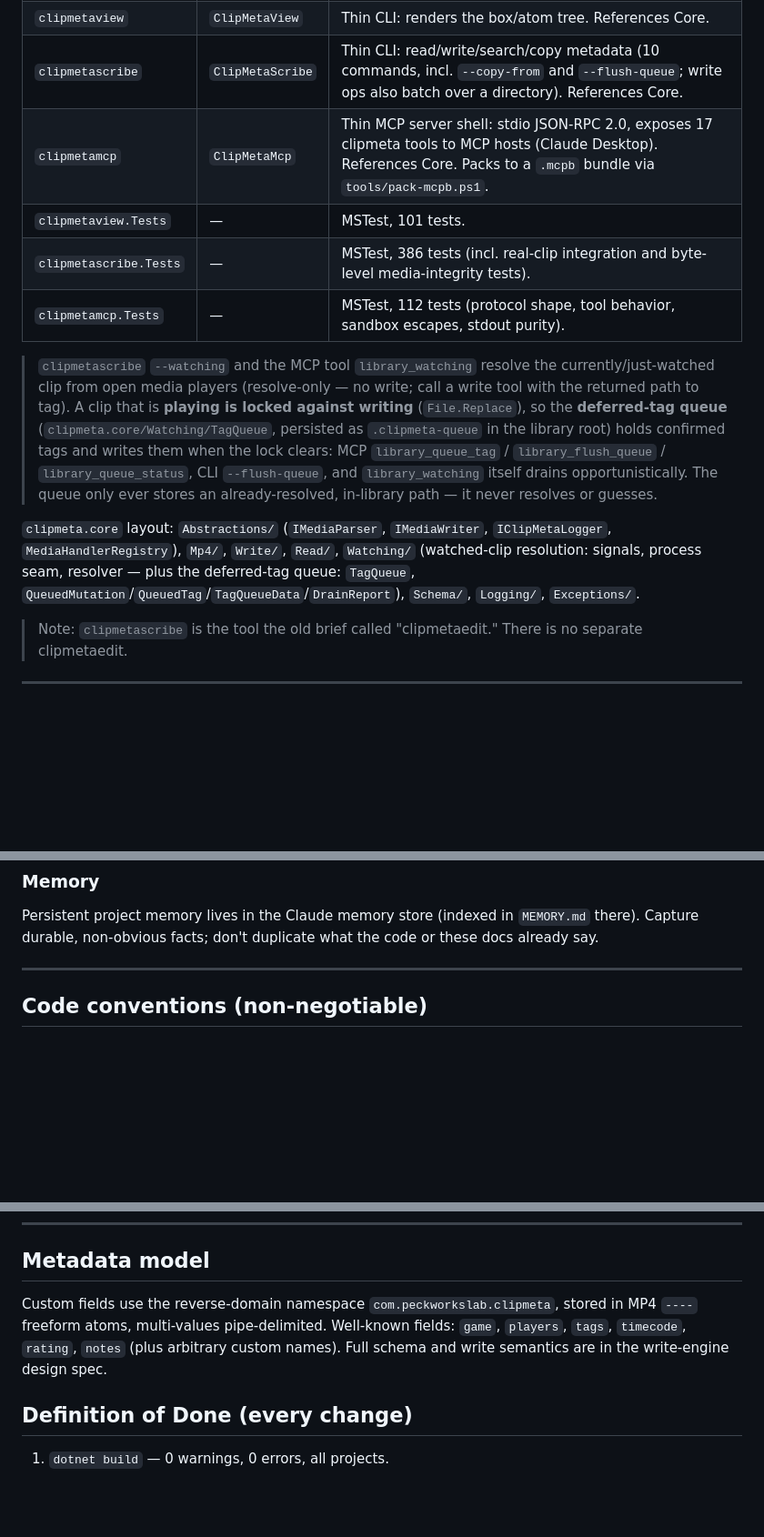
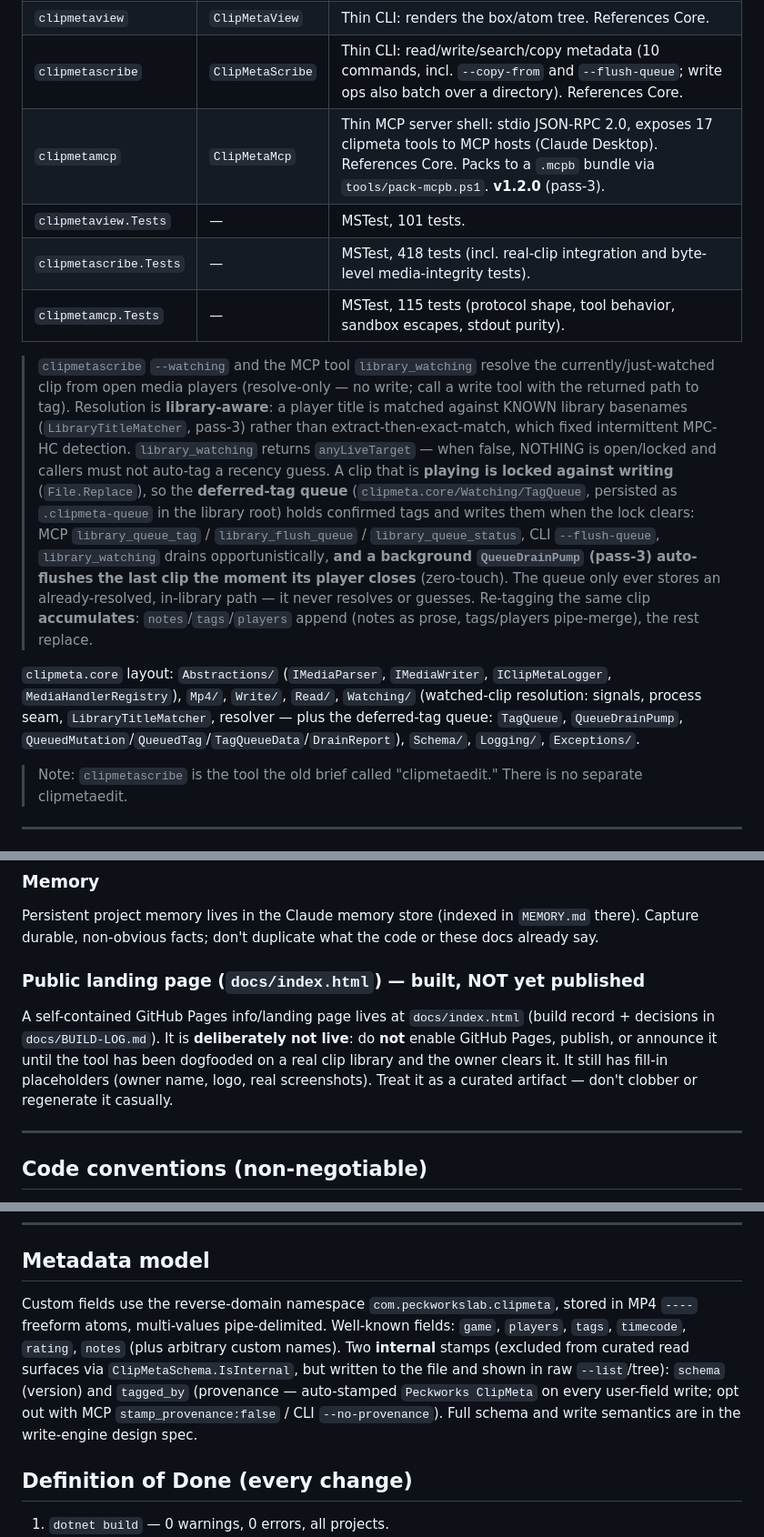
Before and after one commit to srfinch17/peckworks-clipmeta, a Markdown page: CLAUDE.md, 3 parts joined by grey strips. Shown at 91% size. Rendered like a GitHub page; blank space fills up the shorter version.

Commit message:
docs: sync CLAUDE.md with pass-3 (v1.2.0) + landing-page note
- Test counts: scribe 386->418, mcp 112->115; MCP marked v1.2.0.
- Watching/queue: library-aware title matching (LibraryTitleMatcher),
  anyLiveTarget guard, the zero-touch QueueDrainPump, and per-field append
  semantics on re-tag.
- Metadata model: document the internal schema + tagged_by provenance stamps
  (auto on user-field writes; opt-out stamp_provenance / --no-provenance).
- Carries the previously-uncommitted "Public landing page" section.

Co-Authored-By: Claude Opus 4.8 <noreply@anthropic.com>

```diff
--- a/CLAUDE.md
+++ b/CLAUDE.md
@@ -15,14 +15,14 @@ Solution: `peckworks-clipmeta.slnx`, **.NET 10**, seven projects:
 | `clipmeta.core` | `ClipMetaCore` | All business logic: MP4 parse/read/write, schema, search/index, logging. Zero NuGet deps. |
 | `clipmetaview` | `ClipMetaView` | Thin CLI: renders the box/atom tree. References Core. |
 | `clipmetascribe` | `ClipMetaScribe` | Thin CLI: read/write/search/copy metadata (10 commands, incl. `--copy-from` and `--flush-queue`; write ops also batch over a directory). References Core. |
-| `clipmetamcp` | `ClipMetaMcp` | Thin MCP server shell: stdio JSON-RPC 2.0, exposes 17 clipmeta tools to MCP hosts (Claude Desktop). References Core. Packs to a `.mcpb` bundle via `tools/pack-mcpb.ps1`. |
+| `clipmetamcp` | `ClipMetaMcp` | Thin MCP server shell: stdio JSON-RPC 2.0, exposes 17 clipmeta tools to MCP hosts (Claude Desktop). References Core. Packs to a `.mcpb` bundle via `tools/pack-mcpb.ps1`. **v1.2.0** (pass-3). |
 | `clipmetaview.Tests` | — | MSTest, 101 tests. |
-| `clipmetascribe.Tests` | — | MSTest, 386 tests (incl. real-clip integration and byte-level media-integrity tests). |
-| `clipmetamcp.Tests` | — | MSTest, 112 tests (protocol shape, tool behavior, sandbox escapes, stdout purity). |
+| `clipmetascribe.Tests` | — | MSTest, 418 tests (incl. real-clip integration and byte-level media-integrity tests). |
+| `clipmetamcp.Tests` | — | MSTest, 115 tests (protocol shape, tool behavior, sandbox escapes, stdout purity). |
 
-> `clipmetascribe` `--watching` and the MCP tool `library_watching` resolve the currently/just-watched clip from open media players (resolve-only — no write; call a write tool with the returned path to tag). A clip that is **playing is locked against writing** (`File.Replace`), so the **deferred-tag queue** (`clipmeta.core/Watching/TagQueue`, persisted as `.clipmeta-queue` in the library root) holds confirmed tags and writes them when the lock clears: MCP `library_queue_tag` / `library_flush_queue` / `library_queue_status`, CLI `--flush-queue`, and `library_watching` itself drains opportunistically. The queue only ever stores an already-resolved, in-library path — it never resolves or guesses.
+> `clipmetascribe` `--watching` and the MCP tool `library_watching` resolve the currently/just-watched clip from open media players (resolve-only — no write; call a write tool with the returned path to tag). Resolution is **library-aware**: a player title is matched against KNOWN library basenames (`LibraryTitleMatcher`, pass-3) rather than extract-then-exact-match, which fixed intermittent MPC-HC detection. `library_watching` returns `anyLiveTarget` — when false, NOTHING is open/locked and callers must not auto-tag a recency guess. A clip that is **playing is locked against writing** (`File.Replace`), so the **deferred-tag queue** (`clipmeta.core/Watching/TagQueue`, persisted as `.clipmeta-queue` in the library root) holds confirmed tags and writes them when the lock clears: MCP `library_queue_tag` / `library_flush_queue` / `library_queue_status`, CLI `--flush-queue`, `library_watching` drains opportunistically, **and a background `QueueDrainPump` (pass-3) auto-flushes the last clip the moment its player closes** (zero-touch). The queue only ever stores an already-resolved, in-library path — it never resolves or guesses. Re-tagging the same clip **accumulates**: `notes`/`tags`/`players` append (notes as prose, tags/players pipe-merge), the rest replace.
 
-`clipmeta.core` layout: `Abstractions/` (`IMediaParser`, `IMediaWriter`, `IClipMetaLogger`, `MediaHandlerRegistry`), `Mp4/`, `Write/`, `Read/`, `Watching/` (watched-clip resolution: signals, process seam, resolver — plus the deferred-tag queue: `TagQueue`, `QueuedMutation`/`QueuedTag`/`TagQueueData`/`DrainReport`), `Schema/`, `Logging/`, `Exceptions/`.
+`clipmeta.core` layout: `Abstractions/` (`IMediaParser`, `IMediaWriter`, `IClipMetaLogger`, `MediaHandlerRegistry`), `Mp4/`, `Write/`, `Read/`, `Watching/` (watched-clip resolution: signals, process seam, `LibraryTitleMatcher`, resolver — plus the deferred-tag queue: `TagQueue`, `QueueDrainPump`, `QueuedMutation`/`QueuedTag`/`TagQueueData`/`DrainReport`), `Schema/`, `Logging/`, `Exceptions/`.
 
 > Note: `clipmetascribe` is the tool the old brief called "clipmetaedit." There is no separate clipmetaedit.
 
@@ -42,6 +42,9 @@ When we hit and fix a real bug or a non-obvious gotcha, append it to **`docs/PIT
 
 ### Memory
 Persistent project memory lives in the Claude memory store (indexed in `MEMORY.md` there). Capture durable, non-obvious facts; don't duplicate what the code or these docs already say.
+
+### Public landing page (`docs/index.html`) — built, NOT yet published
+A self-contained GitHub Pages info/landing page lives at `docs/index.html` (build record + decisions in `docs/BUILD-LOG.md`). It is **deliberately not live**: do **not** enable GitHub Pages, publish, or announce it until the tool has been dogfooded on a real clip library and the owner clears it. It still has fill-in placeholders (owner name, logo, real screenshots). Treat it as a curated artifact — don't clobber or regenerate it casually.
 
 ---
 
@@ -78,7 +81,7 @@ dotnet test   --nologo --no-build -v q
 
 ## Metadata model
 
-Custom fields use the reverse-domain namespace `com.peckworkslab.clipmeta`, stored in MP4 `----` freeform atoms, multi-values pipe-delimited. Well-known fields: `game`, `players`, `tags`, `timecode`, `rating`, `notes` (plus arbitrary custom names). Full schema and write semantics are in the write-engine design spec.
+Custom fields use the reverse-domain namespace `com.peckworkslab.clipmeta`, stored in MP4 `----` freeform atoms, multi-values pipe-delimited. Well-known fields: `game`, `players`, `tags`, `timecode`, `rating`, `notes` (plus arbitrary custom names). Two **internal** stamps (excluded from curated read surfaces via `ClipMetaSchema.IsInternal`, but written to the file and shown in raw `--list`/tree): `schema` (version) and `tagged_by` (provenance — auto-stamped `Peckworks ClipMeta` on every user-field write; opt out with MCP `stamp_provenance:false` / CLI `--no-provenance`). Full schema and write semantics are in the write-engine design spec.
 
 ## Definition of Done (every change)
 
```
